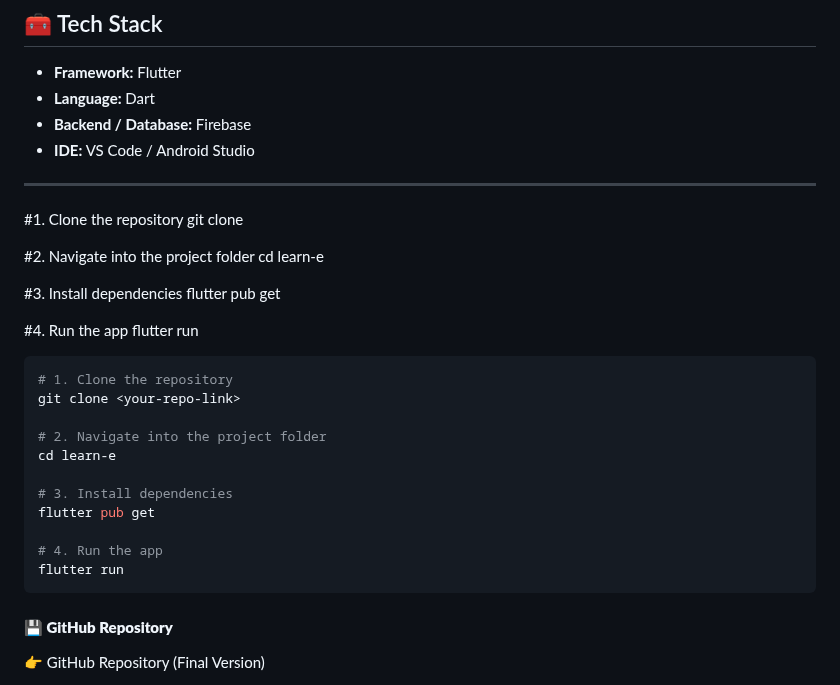
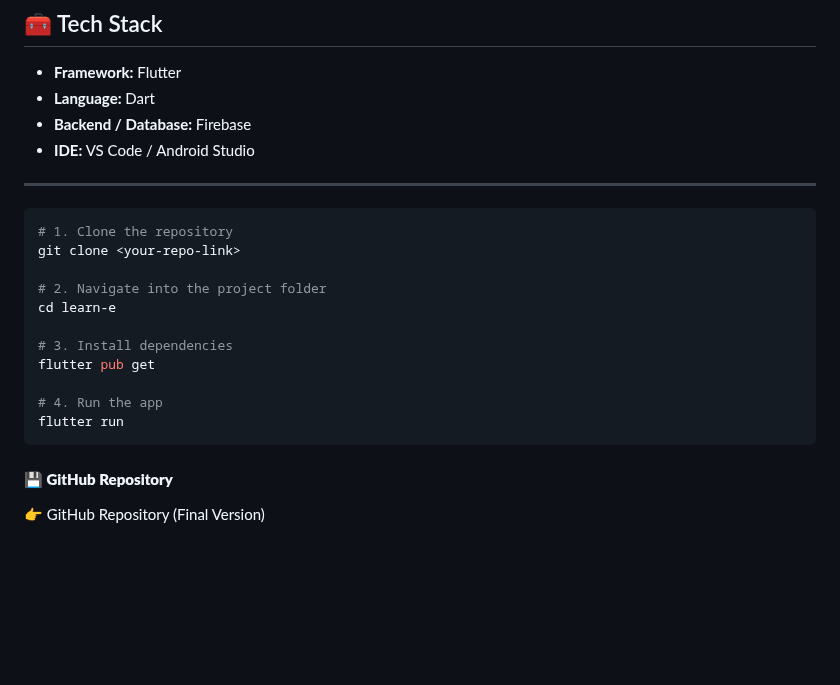
Before and after one commit to IsiriBhatSM/Learn-E, a Markdown page: README.md, the part around the change. Drawn GitHub-style; blank space fills up the shorter version.

Commit message:
Revise README with updated setup instructions
Updated instructions for cloning and running the project.

````diff
--- a/README.md
+++ b/README.md
@@ -26,18 +26,6 @@ The app features smooth navigation, consistent branding, and Firebase integratio
 
 ---
 
-#1. Clone the repository
-git clone <your-repo-link>
-
-#2. Navigate into the project folder
-cd learn-e
-
-#3. Install dependencies
-flutter pub get
-
-#4. Run the app
-flutter run
-
 ```bash
 # 1. Clone the repository
 git clone <your-repo-link>
@@ -51,11 +39,6 @@ flutter pub get
 # 4. Run the app
 flutter run
 ```
-
-
-
-
-
 
 
 #### **💾 GitHub Repository**
````
